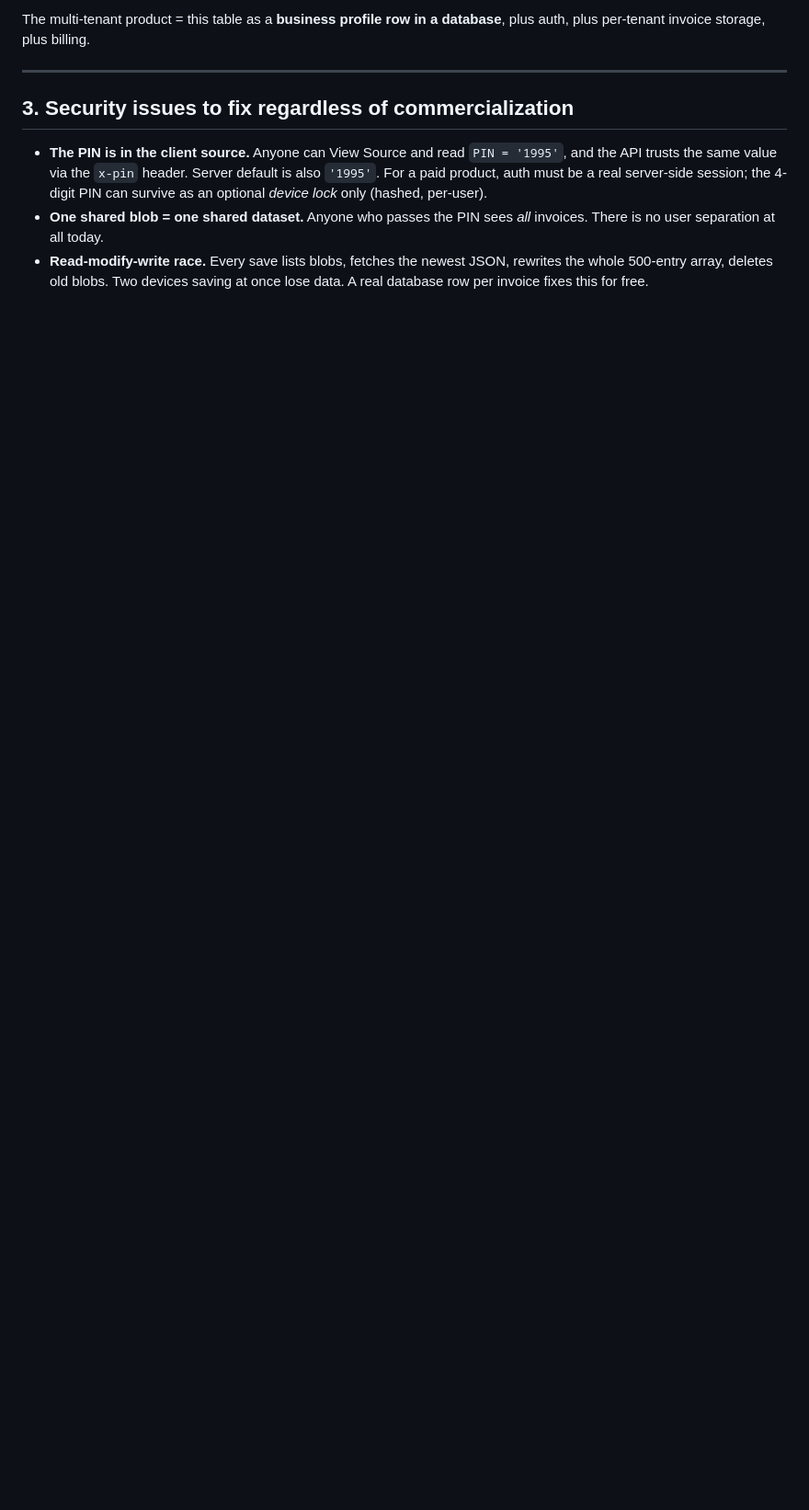
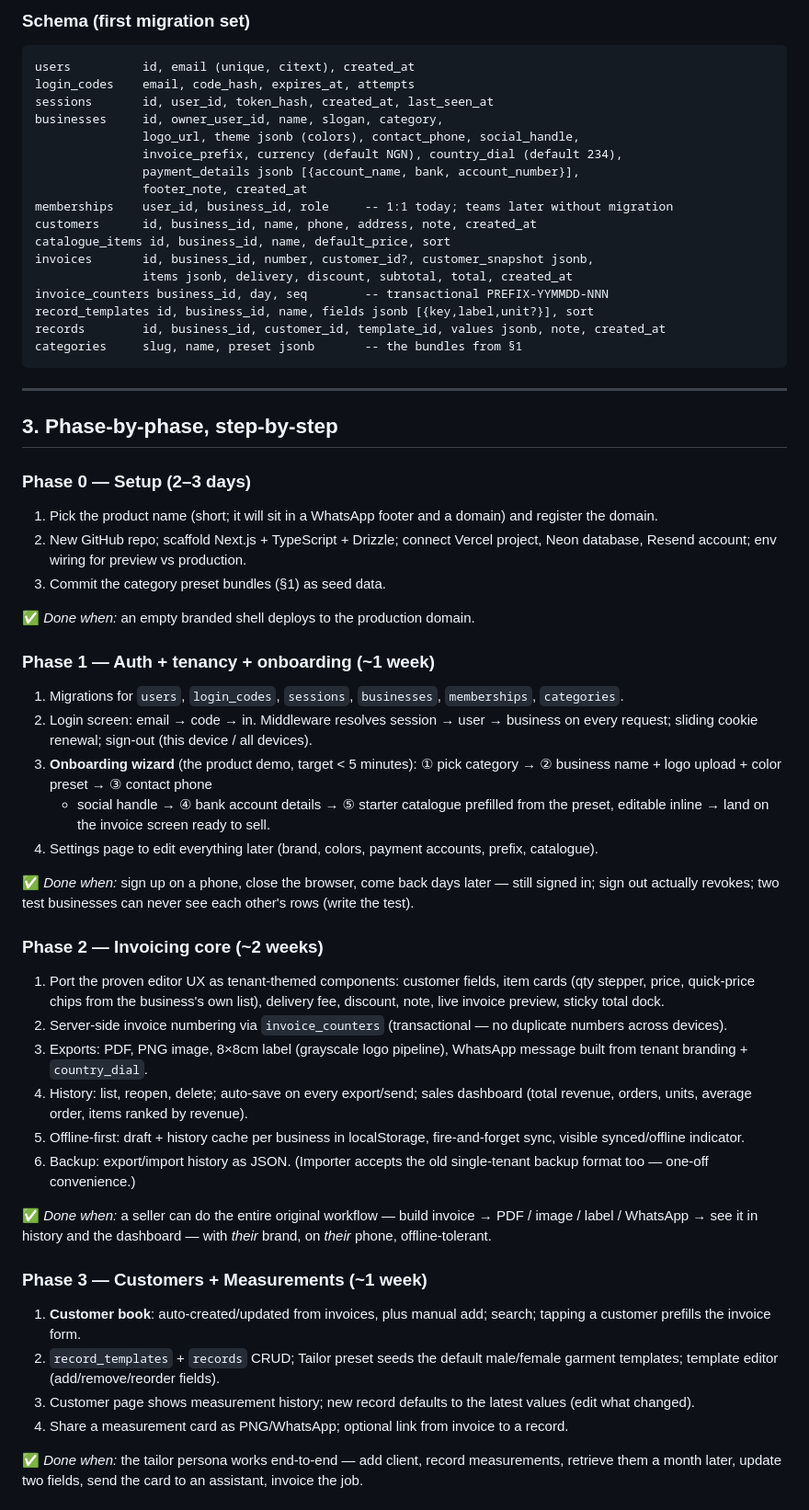
Before and after one commit to Micromubi/faaskids, a Markdown page: PLAN.md, the part around one of its changes. Shown at 92% size. GitHub-like rendering; blank space fills up the shorter version.

````diff
--- a/PLAN.md
+++ b/PLAN.md
@@ -48,17 +79,83 @@ From reading the code, one "tenant" is exactly this set of values:
 
-The multi-tenant product = this table as a **business profile row in a database**, plus
-auth, plus per-tenant invoice storage, plus billing.
+### Schema (first migration set)
+```
+users          id, email (unique, citext), created_at
+login_codes    email, code_hash, expires_at, attempts
+sessions       id, user_id, token_hash, created_at, last_seen_at
+businesses     id, owner_user_id, name, slogan, category,
+               logo_url, theme jsonb (colors), contact_phone, social_handle,
+               invoice_prefix, currency (default NGN), country_dial (default 234),
+               payment_details jsonb [{account_name, bank, account_number}],
+               footer_note, created_at
+memberships    user_id, business_id, role     -- 1:1 today; teams later without migration
+customers      id, business_id, name, phone, address, note, created_at
+catalogue_items id, business_id, name, default_price, sort
+invoices       id, business_id, number, customer_id?, customer_snapshot jsonb,
+               items jsonb, delivery, discount, subtotal, total, created_at
+invoice_counters business_id, day, seq        -- transactional PREFIX-YYMMDD-NNN
+record_templates id, business_id, name, fields jsonb [{key,label,unit?}], sort
+records        id, business_id, customer_id, template_id, values jsonb, note, created_at
+categories     slug, name, preset jsonb       -- the bundles from §1
+```
 
 ---
 
-## 3. Security issues to fix regardless of commercialization
+## 3. Phase-by-phase, step-by-step
 
-- **The PIN is in the client source.** Anyone can View Source and read `PIN = '1995'`,
-  and the API trusts the same value via the `x-pin` header. Server default is also
-  `'1995'`. For a paid product, auth must be a real server-side session; the 4-digit
-  PIN can survive as an optional *device lock* only (hashed, per-user).
-- **One shared blob = one shared dataset.** Anyone who passes the PIN sees *all*
-  invoices. There is no user separation at all today.
-- **Read-modify-write race.** Every save lists blobs, fetches the newest JSON, rewrites
-  the whole 500-entry array, deletes old blobs. Two devices saving at once lose data.
-  A real database row per invoice fixes this for free.
+### Phase 0 — Setup (2–3 days)
+1. Pick the product name (short; it will sit in a WhatsApp footer and a domain) and
+   register the domain.
+2. New GitHub repo; scaffold Next.js + TypeScript + Drizzle; connect Vercel project,
+   Neon database, Resend account; env wiring for preview vs production.
+3. Commit the category preset bundles (§1) as seed data.
+
+✅ *Done when:* an empty branded shell deploys to the production domain.
+
+### Phase 1 — Auth + tenancy + onboarding (~1 week)
+1. Migrations for `users`, `login_codes`, `sessions`, `businesses`, `memberships`,
+   `categories`.
+2. Login screen: email → code → in. Middleware resolves session → user → business on
+   every request; sliding cookie renewal; sign-out (this device / all devices).
+3. **Onboarding wizard** (the product demo, target < 5 minutes):
+   ① pick category → ② business name + logo upload + color preset → ③ contact phone
+   + social handle → ④ bank account details → ⑤ starter catalogue prefilled from the
+   preset, editable inline → land on the invoice screen ready to sell.
+4. Settings page to edit everything later (brand, colors, payment accounts, prefix,
+   catalogue).
+
+✅ *Done when:* sign up on a phone, close the browser, come back days later — still
+signed in; sign out actually revokes; two test businesses can never see each other's
+rows (write the test).
+
+### Phase 2 — Invoicing core (~2 weeks)
+1. Port the proven editor UX as tenant-themed components: customer fields, item cards
+   (qty stepper, price, quick-price chips from the business's own list), delivery fee,
+   discount, note, live invoice preview, sticky total dock.
+2. Server-side invoice numbering via `invoice_counters` (transactional — no duplicate
+   numbers across devices).
+3. Exports: PDF, PNG image, 8×8cm label (grayscale logo pipeline), WhatsApp message
+   built from tenant branding + `country_dial`.
+4. History: list, reopen, delete; auto-save on every export/send; sales dashboard
+   (total revenue, orders, units, average order, items ranked by revenue).
+5. Offline-first: draft + history cache per business in localStorage, fire-and-forget
+   sync, visible synced/offline indicator.
+6. Backup: export/import history as JSON. (Importer accepts the old single-tenant
+   backup format too — one-off convenience.)
+
+✅ *Done when:* a seller can do the entire original workflow — build invoice → PDF /
+image / label / WhatsApp → see it in history and the dashboard — with *their* brand,
+on *their* phone, offline-tolerant.
+
+### Phase 3 — Customers + Measurements (~1 week)
+1. **Customer book**: auto-created/updated from invoices, plus manual add; search;
+   tapping a customer prefills the invoice form.
+2. `record_templates` + `records` CRUD; Tailor preset seeds the default male/female
+   garment templates; template editor (add/remove/reorder fields).
+3. Customer page shows measurement history; new record defaults to the latest values
+   (edit what changed).
+4. Share a measurement card as PNG/WhatsApp; optional link from invoice to a record.
+
+✅ *Done when:* the tailor persona works end-to-end — add client, record measurements,
+retrieve them a month later, update two fields, send the card to an assistant, invoice
+the job.
+
````
Also changed, not shown: other parts of PLAN.md (+96 -137 lines).
